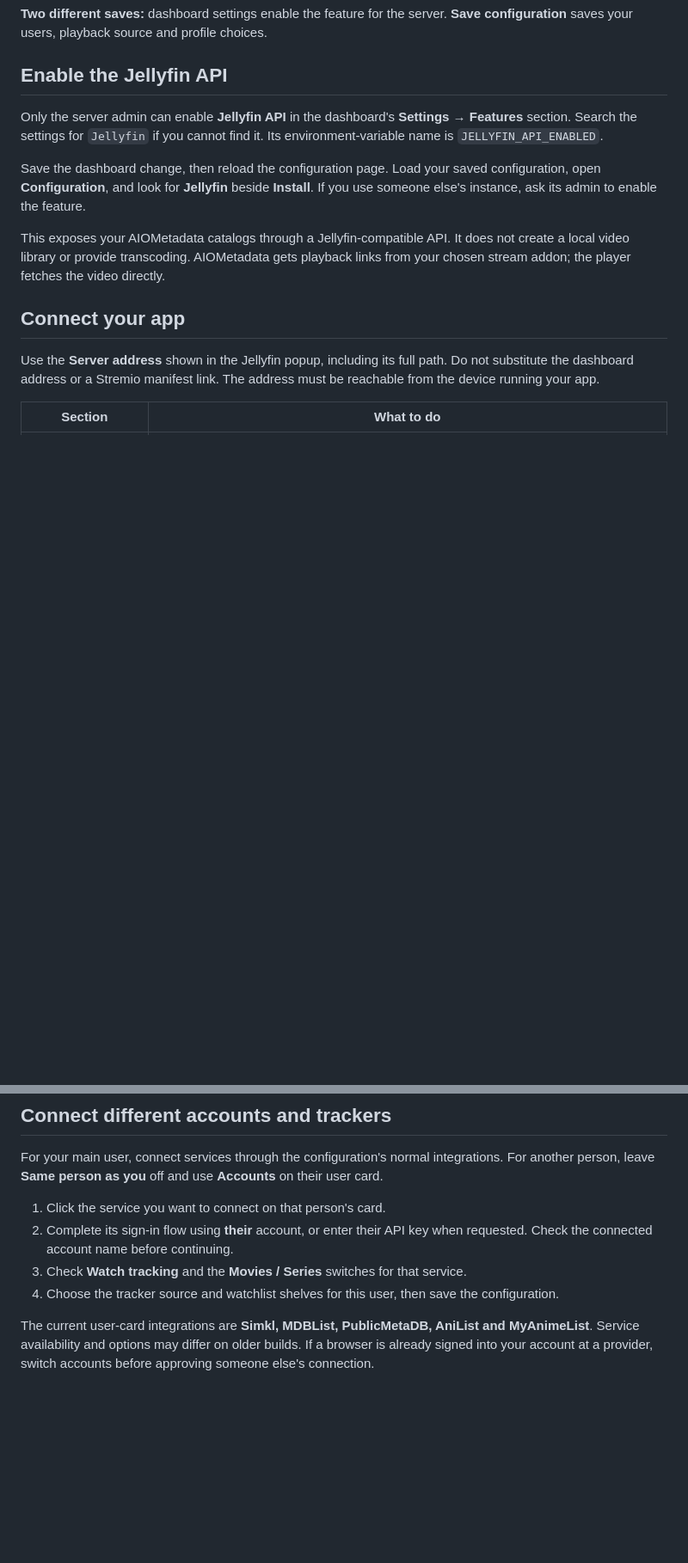
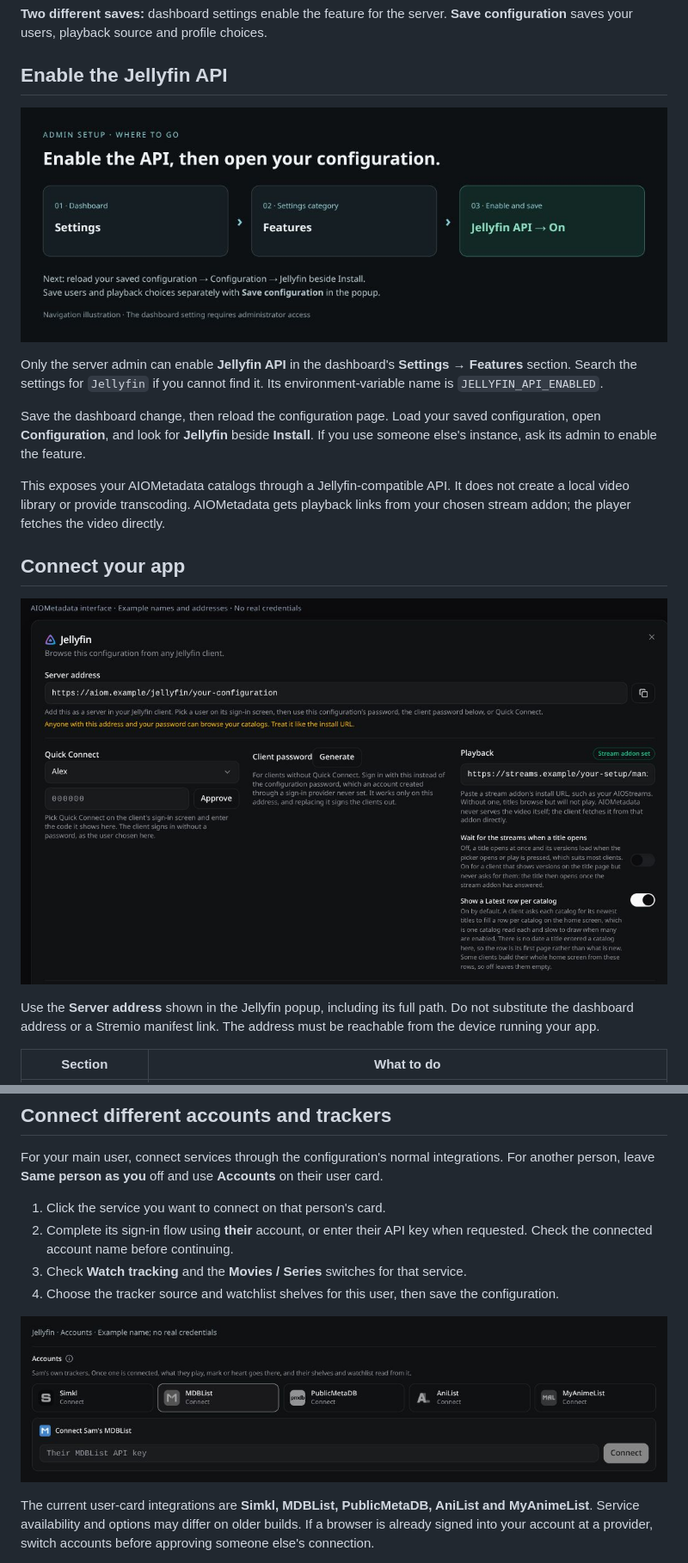
Before and after one commit to Jeor/aiom, a Markdown page: Jellyfin-Guide.md, 2 parts joined by grey strips. Shown at 86% size. Drawn GitHub-style; pictures changed too: images/jellyfin-accounts.png (added), images/jellyfin-connection.png (added), images/jellyfin-enable-map.png (added); blank space fills up the shorter version.

Commit message:
Illustrate Jellyfin guide with sanitized interface captures and diagrams

```diff
--- a/Jellyfin-Guide.md
+++ b/Jellyfin-Guide.md
@@ -16,6 +18,8 @@ The popup calls profiles **Users**: they are viewing profiles within one saved A
 
 ## Enable the Jellyfin API
 
+![Setup path: Dashboard → Settings → Features → Jellyfin API, then save. Navigation illustration.](images/jellyfin-enable-map.png)
+
 Only the server admin can enable **Jellyfin API** in the dashboard's **Settings → Features** section. Search the settings for `Jellyfin` if you cannot find it. Its environment-variable name is `JELLYFIN_API_ENABLED`.
 
 Save the dashboard change, then reload the configuration page. Load your saved configuration, open **Configuration**, and look for **Jellyfin** beside **Install**. If you use someone else's instance, ask its admin to enable the feature.
@@ -23,6 +27,8 @@ Save the dashboard change, then reload the configuration page. Load your saved c
 This exposes your AIOMetadata catalogs through a Jellyfin-compatible API. It does not create a local video library or provide transcoding. AIOMetadata gets playback links from your chosen stream addon; the player fetches the video directly.
 
 ## Connect your app
+
+![Jellyfin connection controls: Server address, Quick Connect, Client password and Playback. Names and addresses are examples.](images/jellyfin-connection.png)
 
 Use the **Server address** shown in the Jellyfin popup, including its full path. Do not substitute the dashboard address or a Stremio manifest link. The address must be reachable from the device running your app.
 
@@ -79,6 +87,8 @@ For your main user, connect services through the configuration's normal integrat
 2. Complete its sign-in flow using **their** account, or enter their API key when requested. Check the connected account name before continuing.
 3. Check **Watch tracking** and the **Movies / Series** switches for that service.
 4. Choose the tracker source and watchlist shelves for this user, then save the configuration.
+
+![Accounts: select a provider, enter that person’s credentials and connect. This example shows MDBList with an empty API-key field; no account is connected.](images/jellyfin-accounts.png)
 
 The current user-card integrations are **Simkl, MDBList, PublicMetaDB, AniList and MyAnimeList**. Service availability and options may differ on older builds. If a browser is already signed into your account at a provider, switch accounts before approving someone else's connection.
 
```
Also changed, not shown: other parts of Jellyfin-Guide.md (+6 -0 lines), images/jellyfin-profile-map.png (added), images/jellyfin-profile.png (added), 2 other files.
